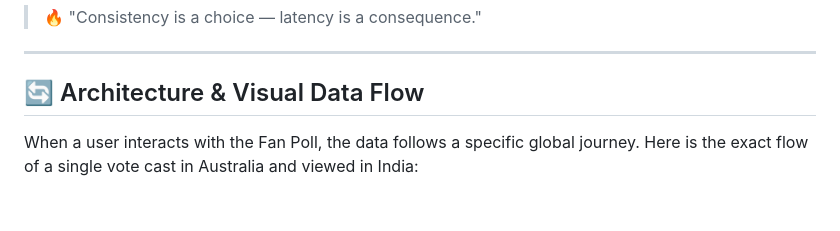
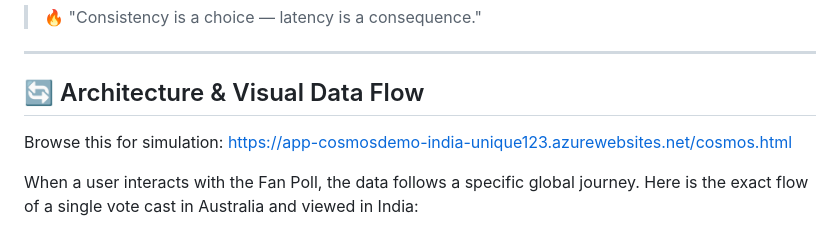
Before and after one commit to sanjayntms/cosmosDemo, a Markdown page: README.md, the part around the change. Rendered like a GitHub page; blank space fills up the shorter version.

```diff
--- a/README.md
+++ b/README.md
@@ -188,6 +188,8 @@ for(let i = 0; i < 200; i++) {
 ---
 
 ## 🔄 Architecture & Visual Data Flow
+Browse this for simulation:
+https://app-cosmosdemo-india-unique123.azurewebsites.net/cosmos.html
 
 When a user interacts with the Fan Poll, the data follows a specific global journey. Here is the exact flow of a single vote cast in Australia and viewed in India:
 
```
